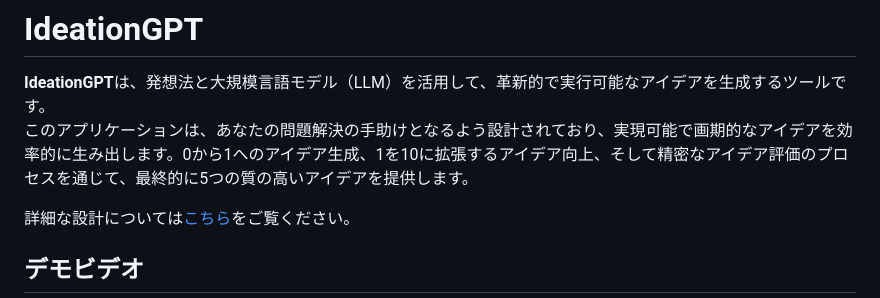
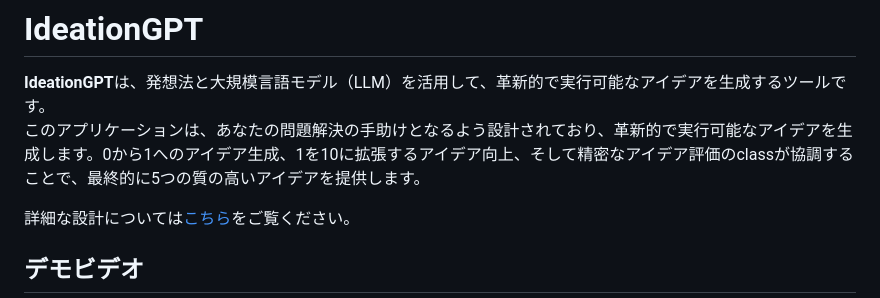
Before and after one commit to mitas30/IdeationGPT, a Markdown page: README.md, the part around the change. GitHub-like rendering.

```diff
--- a/README.md
+++ b/README.md
@@ -1,6 +1,6 @@
 # IdeationGPT
 **IdeationGPT**は、発想法と大規模言語モデル（LLM）を活用して、革新的で実行可能なアイデアを生成するツールです。
-このアプリケーションは、あなたの問題解決の手助けとなるよう設計されており、実現可能で画期的なアイデアを効率的に生み出します。0から1へのアイデア生成、1を10に拡張するアイデア向上、そして精密なアイデア評価のプロセスを通じて、最終的に5つの質の高いアイデアを提供します。
+このアプリケーションは、あなたの問題解決の手助けとなるよう設計されており、革新的で実行可能なアイデアを生成します。0から1へのアイデア生成、1を10に拡張するアイデア向上、そして精密なアイデア評価のclassが協調することで、最終的に5つの質の高いアイデアを提供します。
 
 詳細な設計については[こちら](リンク先URL)をご覧ください。
 
```
